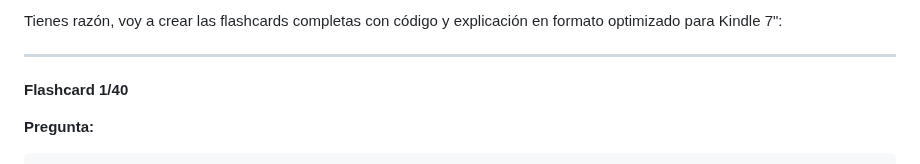
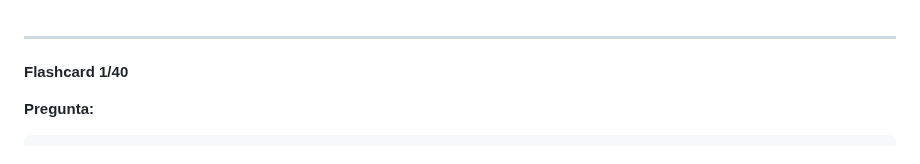
Before and after one commit to tuxmex/curso-python-tutorial, a Markdown page: PyPreparation.md, the part around the change. Rendered like a GitHub page.

Commit message:
Update flashcard content for Kindle format

```diff
--- a/PyPreparation.md
+++ b/PyPreparation.md
@@ -1,4 +1,3 @@
-Tienes razón, voy a crear las flashcards completas con código y explicación en formato optimizado para Kindle 7":
 
 ---
 
```
